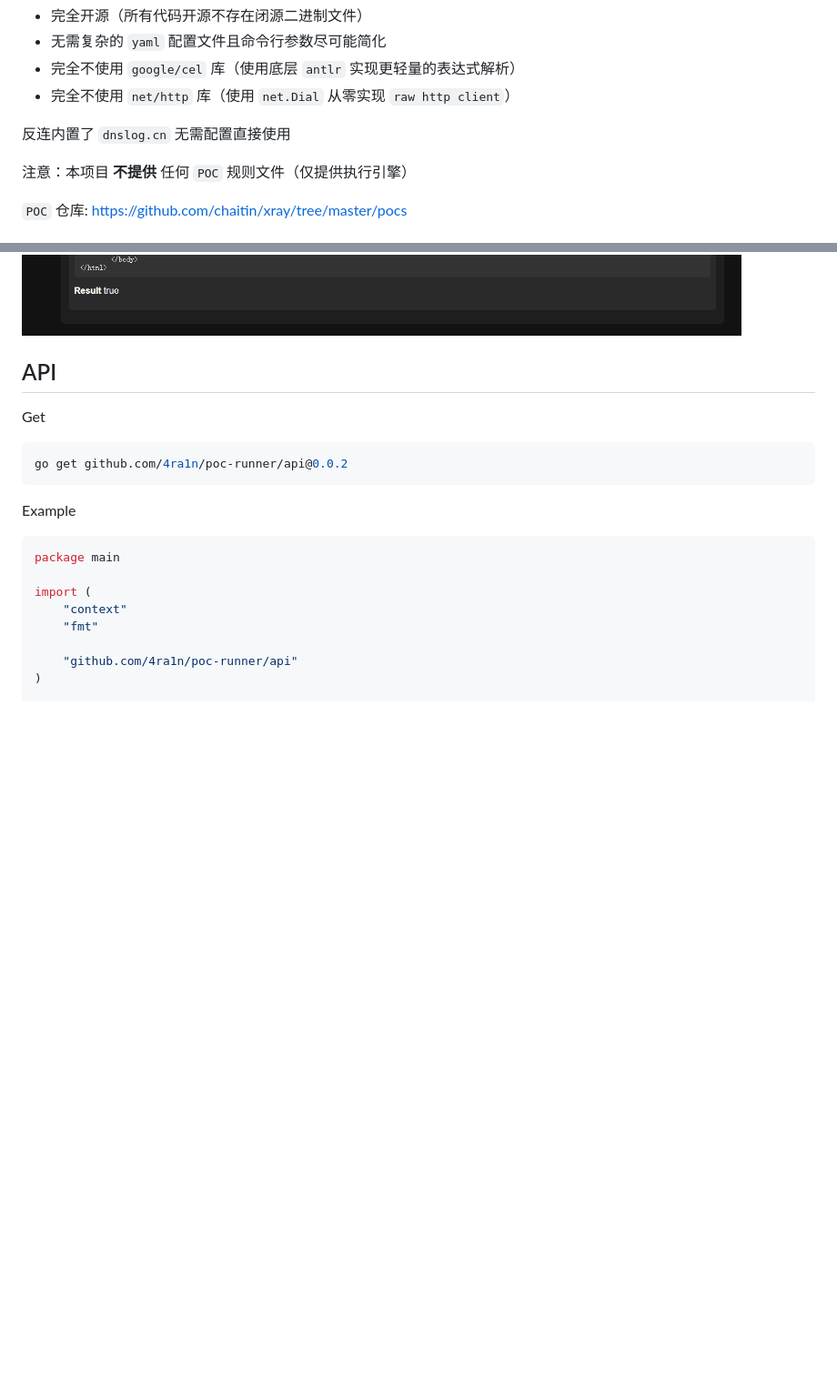
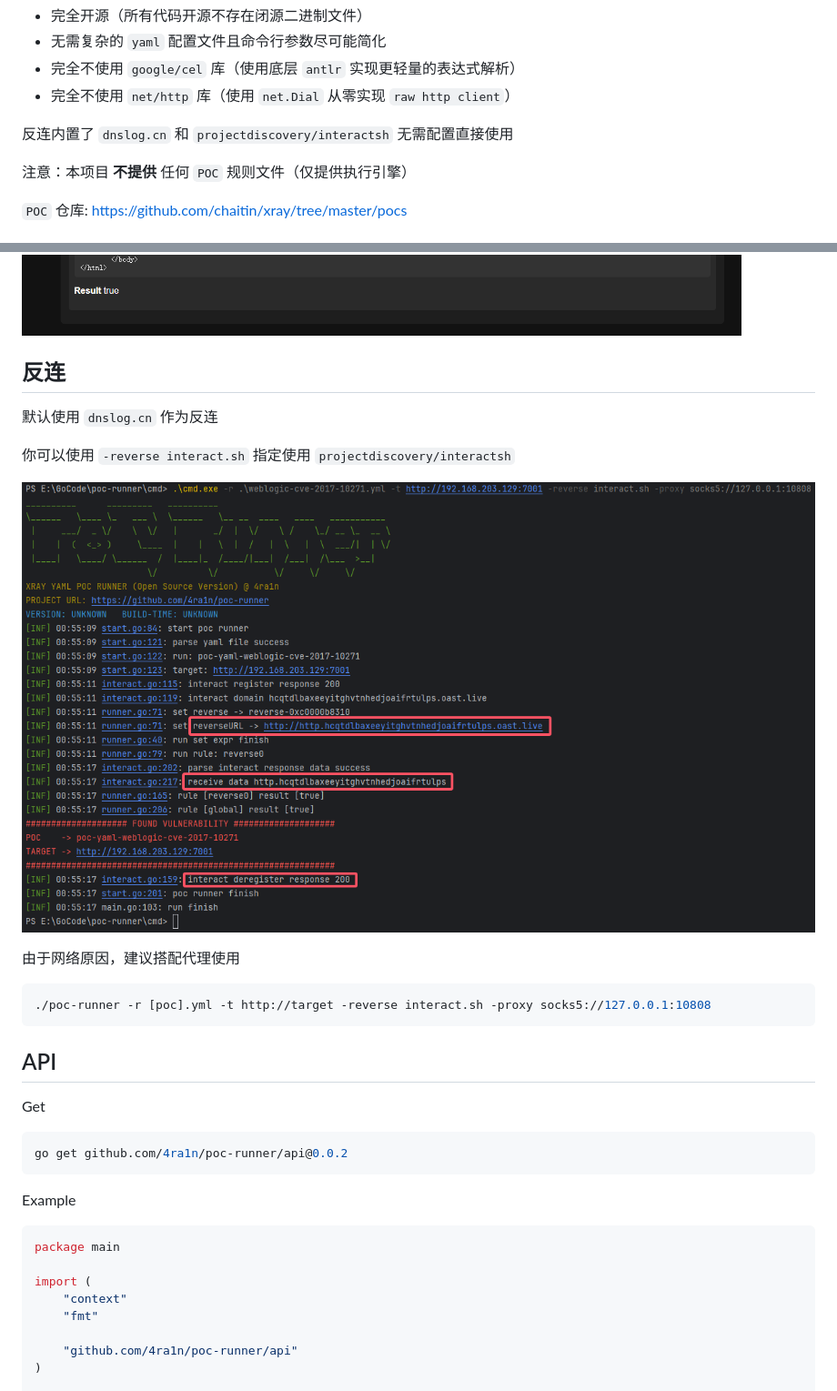
Before and after one commit to 4ra1n/poc-runner, a Markdown page: README.md, 2 parts joined by grey strips. Shown: that part at 91% size. GitHub-like rendering; pictures changed too: img/006.png (added); blank space fills up the shorter version.

Commit message:
[功能] 支持 `projectdiscovery/interactsh` 反连

````diff
--- a/README.md
+++ b/README.md
@@ -29,7 +29,7 @@ XRAY POC RUNNER (Open Source Version)
 - 完全不使用 `google/cel` 库（使用底层 `antlr` 实现更轻量的表达式解析）
 - 完全不使用 `net/http` 库（使用 `net.Dial` 从零实现 `raw http client`）
 
-反连内置了 `dnslog.cn` 无需配置直接使用
+反连内置了 `dnslog.cn` 和 `projectdiscovery/interactsh` 无需配置直接使用
 
 注意：本项目 **不提供** 任何 `POC` 规则文件（仅提供执行引擎）
 
@@ -56,6 +52,20 @@ XRAY POC RUNNER (Open Source Version)
 `HTML` 报告页面
 
 ![](img/005.png)
+
+## 反连
+
+默认使用 `dnslog.cn` 作为反连
+
+你可以使用 `-reverse interact.sh` 指定使用 `projectdiscovery/interactsh`
+
+![](img/006.png)
+
+由于网络原因，建议搭配代理使用
+
+```shell
+./poc-runner -r [poc].yml -t http://target -reverse interact.sh -proxy socks5://127.0.0.1:10808
+```
 
 ## API
 
````
Also changed, not shown: other parts of README.md (+0 -4 lines), CHANGELOG.MD (+3 -2 lines), img/004.png (deleted), 7 other files.
